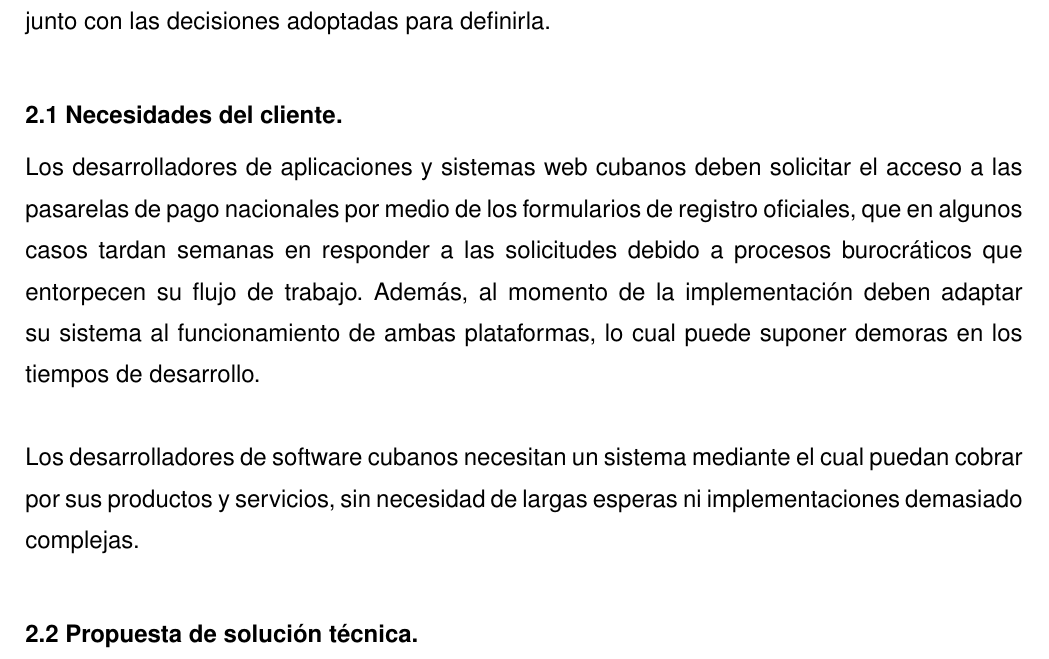
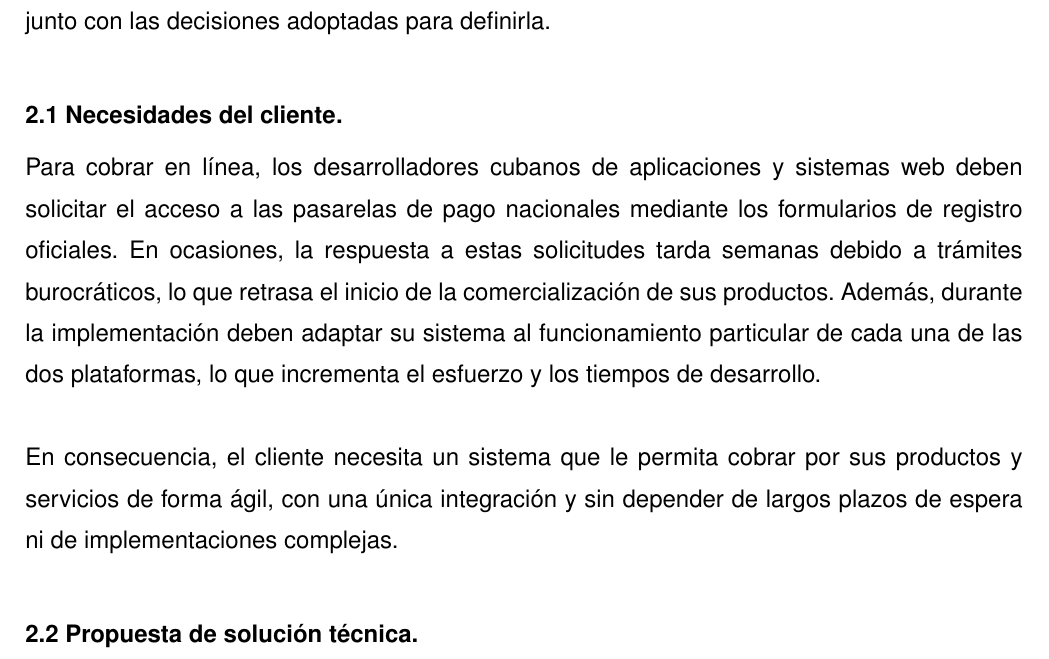
Before and after one commit to Alanpro204/pid-iv-tex, a LaTeX document (main.tex): part of page 18 of 32, cut so that both start at the same text. Compiled offline with pdfLaTeX.

Commit message:
added README and modified section 2.1

```diff
--- a/main.tex
+++ b/main.tex
@@ -556,11 +556,11 @@ En este capítulo se presenta el diseño de la solución a partir de los referen
 
 % Este epígrafe se dedica a la identificación, descripción y análisis de las necesidades del cliente, precisando sus expectativas, restricciones y prioridades, así como su relación con el problema de investigación y con las insuficiencias identificadas en el diagnóstico organizacional.
 
-Los desarrolladores de aplicaciones y sistemas web cubanos deben solicitar el acceso a las pasarelas de pago nacionales por medio de los formularios de registro oficiales, que en algunos casos tardan semanas en responder a las solicitudes debido a procesos burocráticos que entorpecen su flujo de trabajo. Además, al momento de la implementación deben adaptar su sistema al funcionamiento de ambas plataformas, lo cual puede suponer demoras en los tiempos de desarrollo.
+Para cobrar en línea, los desarrolladores cubanos de aplicaciones y sistemas web deben solicitar el acceso a las pasarelas de pago nacionales mediante los formularios de registro oficiales. En ocasiones, la respuesta a estas solicitudes tarda semanas debido a trámites burocráticos, lo que retrasa el inicio de la comercialización de sus productos. Además, durante la implementación deben adaptar su sistema al funcionamiento particular de cada una de las dos plataformas, lo que incrementa el esfuerzo y los tiempos de desarrollo.
 
 \vacio
 
-Los desarrolladores de software cubanos necesitan un sistema mediante el cual puedan cobrar por sus productos y servicios, sin necesidad de largas esperas ni implementaciones demasiado complejas.
+En consecuencia, el cliente necesita un sistema que le permita cobrar por sus productos y servicios de forma ágil, con una única integración y sin depender de largos plazos de espera ni de implementaciones complejas.
 
 \vacio
 \tituloII{2.2 Propuesta de solución técnica.}
```
Also changed, not shown: README.md (added), main.pdf, 2 other files.
